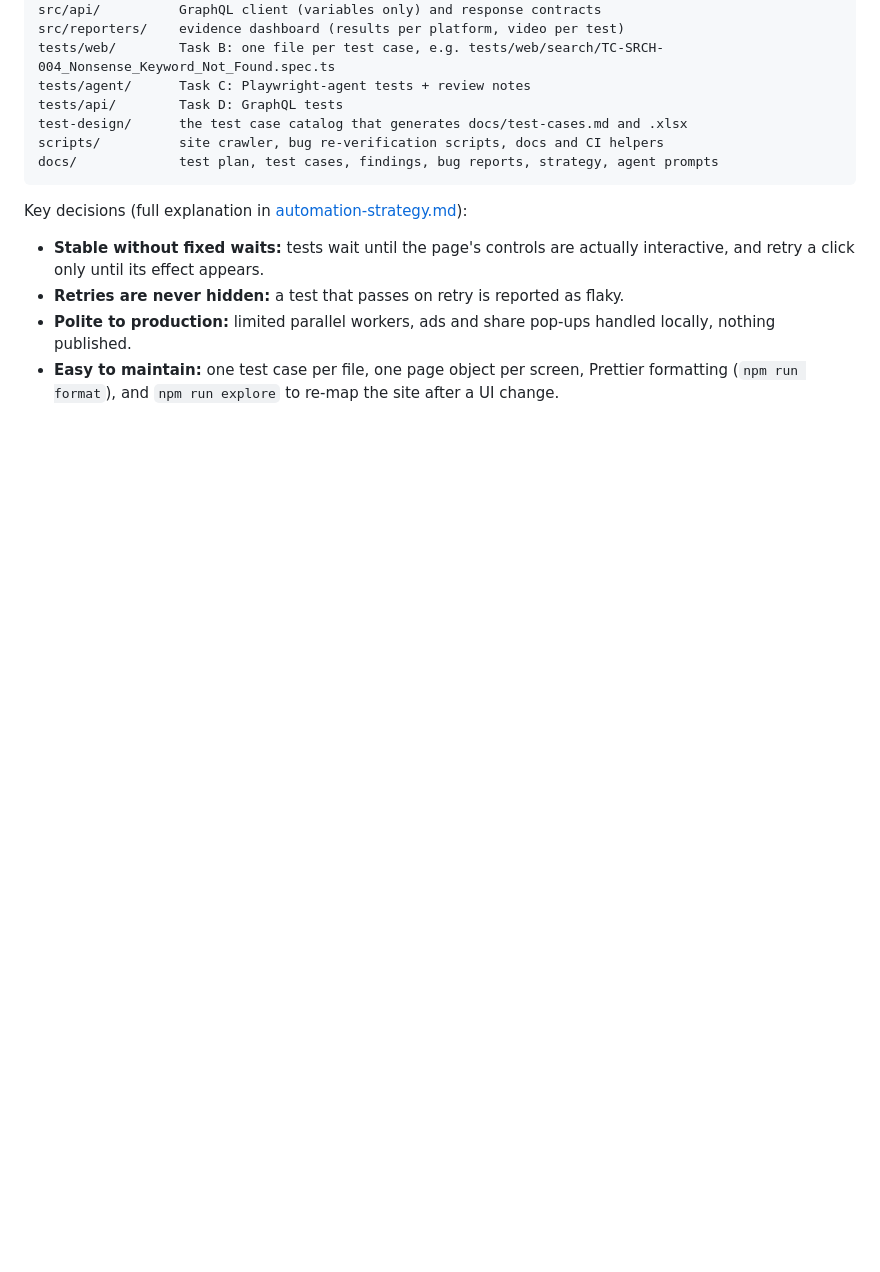
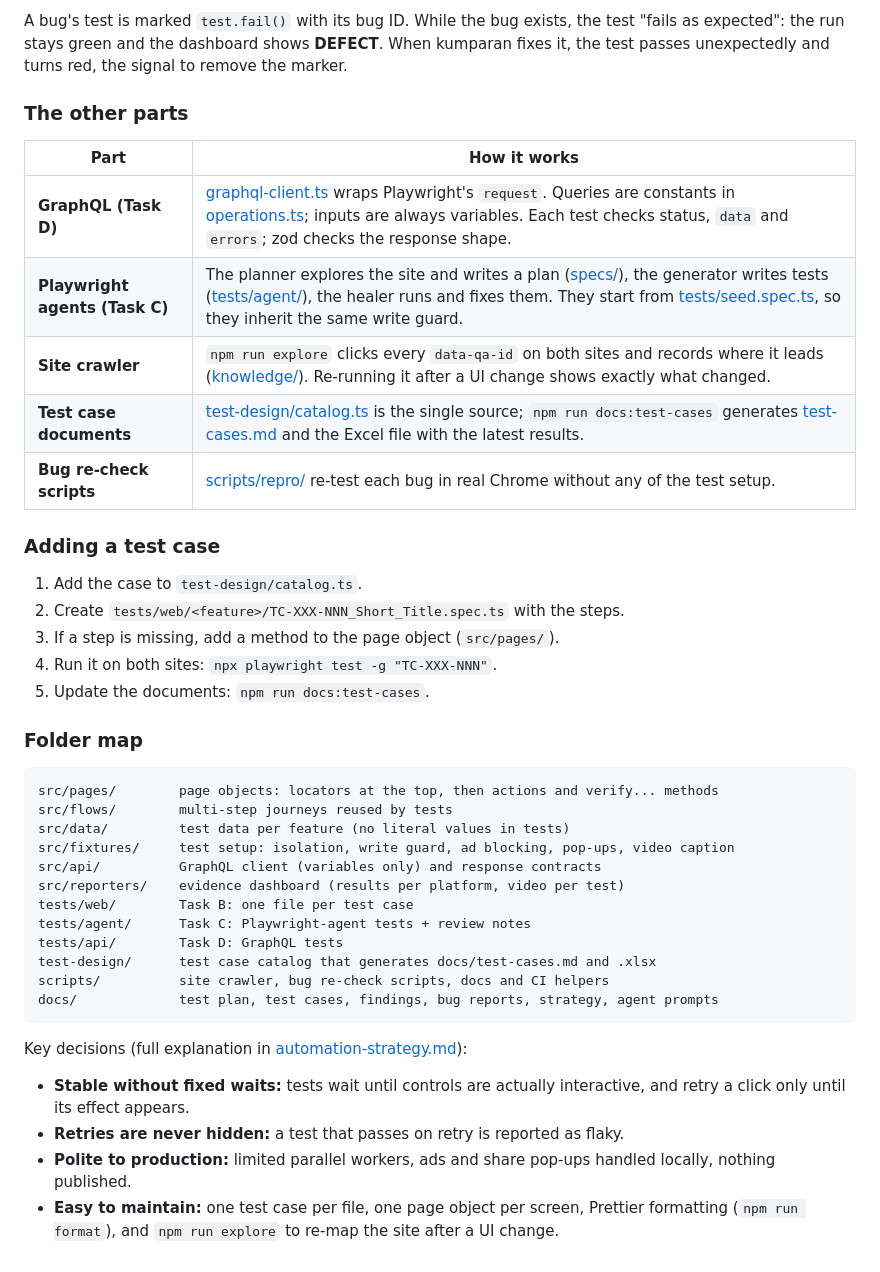
Before and after one commit to frosteve665/kumparan-qa-automation, a Markdown page: README.md, the part around one of its changes. Drawn GitHub-style; blank space fills up the shorter version.

````diff
--- a/README.md
+++ b/README.md
@@ -128,15 +194,44 @@ src/fixtures/     test setup: isolation, network guard, ad blocking, pop-up hand
+A bug's test is marked `test.fail()` with its bug ID. While the bug exists, the test "fails as
+expected": the run stays green and the dashboard shows **DEFECT**. When kumparan fixes it, the test
+passes unexpectedly and turns red, the signal to remove the marker.
+
+### The other parts
+
+| Part | How it works |
+|---|---|
+| **GraphQL (Task D)** | [graphql-client.ts](src/api/graphql-client.ts) wraps Playwright's `request`. Queries are constants in [operations.ts](src/api/operations.ts); inputs are always variables. Each test checks status, `data` and `errors`; zod checks the response shape. |
+| **Playwright agents (Task C)** | The planner explores the site and writes a plan ([specs/](specs)), the generator writes tests ([tests/agent/](tests/agent)), the healer runs and fixes them. They start from [tests/seed.spec.ts](tests/seed.spec.ts), so they inherit the same write guard. |
+| **Site crawler** | `npm run explore` clicks every `data-qa-id` on both sites and records where it leads ([knowledge/](knowledge)). Re-running it after a UI change shows exactly what changed. |
+| **Test case documents** | [test-design/catalog.ts](test-design/catalog.ts) is the single source; `npm run docs:test-cases` generates [test-cases.md](docs/test-cases.md) and the Excel file with the latest results. |
+| **Bug re-check scripts** | [scripts/repro/](scripts/repro) re-test each bug in real Chrome without any of the test setup. |
+
+### Adding a test case
+
+1. Add the case to `test-design/catalog.ts`.
+2. Create `tests/web/<feature>/TC-XXX-NNN_Short_Title.spec.ts` with the steps.
+3. If a step is missing, add a method to the page object (`src/pages/`).
+4. Run it on both sites: `npx playwright test -g "TC-XXX-NNN"`.
+5. Update the documents: `npm run docs:test-cases`.
+
+### Folder map
+
+```
+src/pages/        page objects: locators at the top, then actions and verify... methods
+src/flows/        multi-step journeys reused by tests
+src/data/         test data per feature (no literal values in tests)
+src/fixtures/     test setup: isolation, write guard, ad blocking, pop-ups, video caption
 src/api/          GraphQL client (variables only) and response contracts
 src/reporters/    evidence dashboard (results per platform, video per test)
-tests/web/        Task B: one file per test case, e.g. tests/web/search/TC-SRCH-004_Nonsense_Keyword_Not_Found.spec.ts
+tests/web/        Task B: one file per test case
 tests/agent/      Task C: Playwright-agent tests + review notes
 tests/api/        Task D: GraphQL tests
-test-design/      the test case catalog that generates docs/test-cases.md and .xlsx
-scripts/          site crawler, bug re-verification scripts, docs and CI helpers
+test-design/      test case catalog that generates docs/test-cases.md and .xlsx
+scripts/          site crawler, bug re-check scripts, docs and CI helpers
 docs/             test plan, test cases, findings, bug reports, strategy, agent prompts
 ```
 
 Key decisions (full explanation in [automation-strategy.md](docs/automation-strategy.md)):
-- **Stable without fixed waits:** tests wait until the page's controls are actually interactive, and retry a click only until its effect appears.
+- **Stable without fixed waits:** tests wait until controls are actually interactive, and retry a click only until its effect appears.
 - **Retries are never hidden:** a test that passes on retry is reported as flaky.
 - **Polite to production:** limited parallel workers, ads and share pop-ups handled locally, nothing published.
 - **Easy to maintain:** one test case per file, one page object per screen, Prettier formatting (`npm run format`), and `npm run explore` to re-map the site after a UI change.
````
Also changed, not shown: other parts of README.md (+72 -6 lines).
